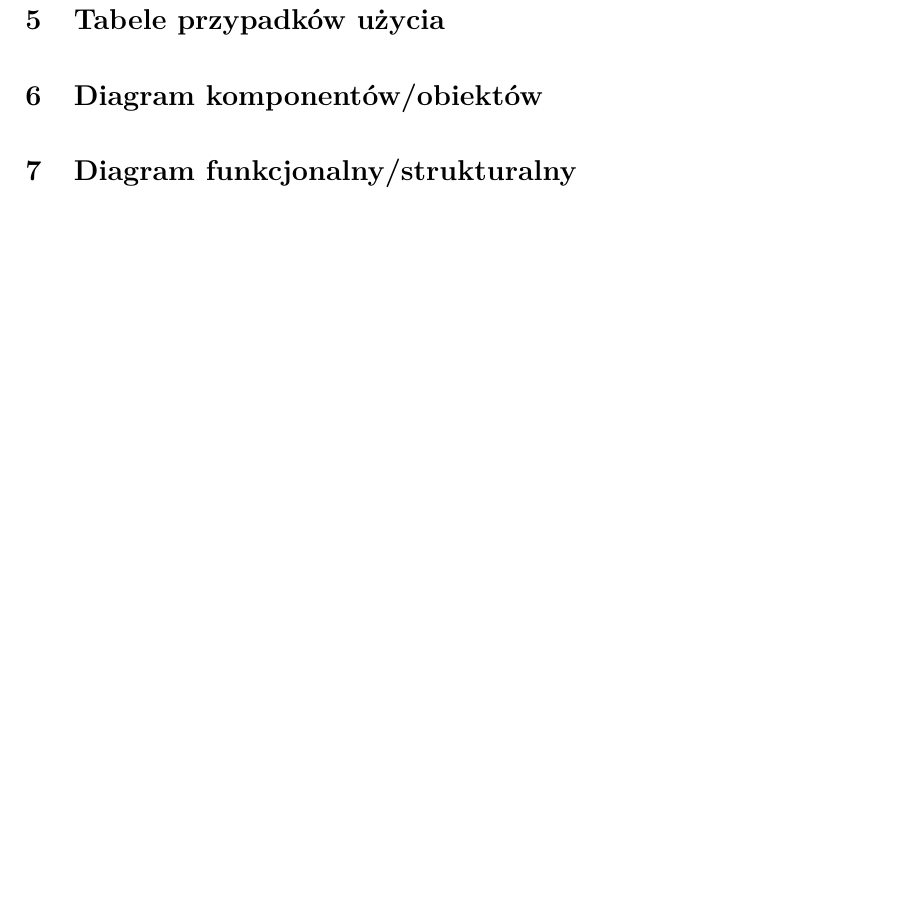
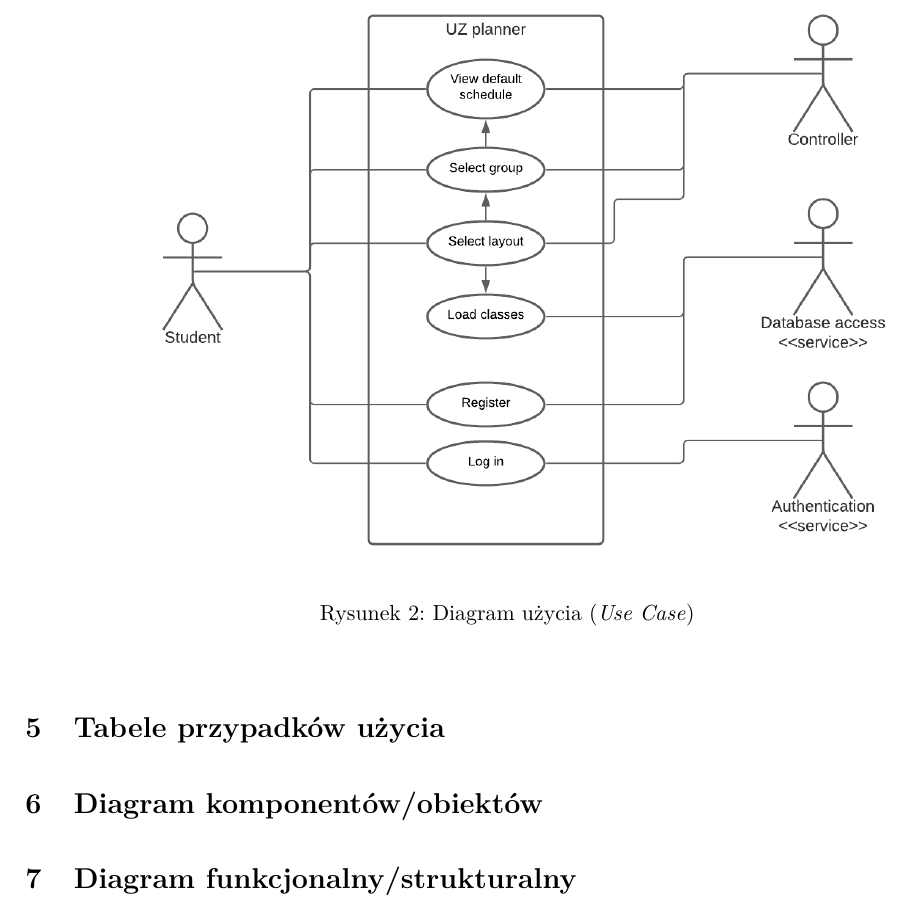
Before and after one commit to stanislawm97/ZTUS-Projekt-Planneruz-Dokumentacja, a LaTeX document (main.tex): part of page 3 of 8, cut at the place of the change, the shorter picture padded with empty space. Compiled offline with pdfLaTeX.

Commit message:
diagram use case

```diff
--- a/main.tex
+++ b/main.tex
@@ -44,6 +44,13 @@
  	\end{itemize}
 
 \section{Diagram użycia}
+    \begin{figure}[ht!]
+        \centering
+        \includegraphics[width=6in]{pictures/use_case.png}
+        \caption{Diagram użycia (\textit{Use Case})}
+        \label{fig3}
+     \end{figure}
+
 \section{Tabele przypadków użycia}
 
 
```
Also changed, not shown: pictures/use_case.png (added), main.tex (2 more changed lines).
